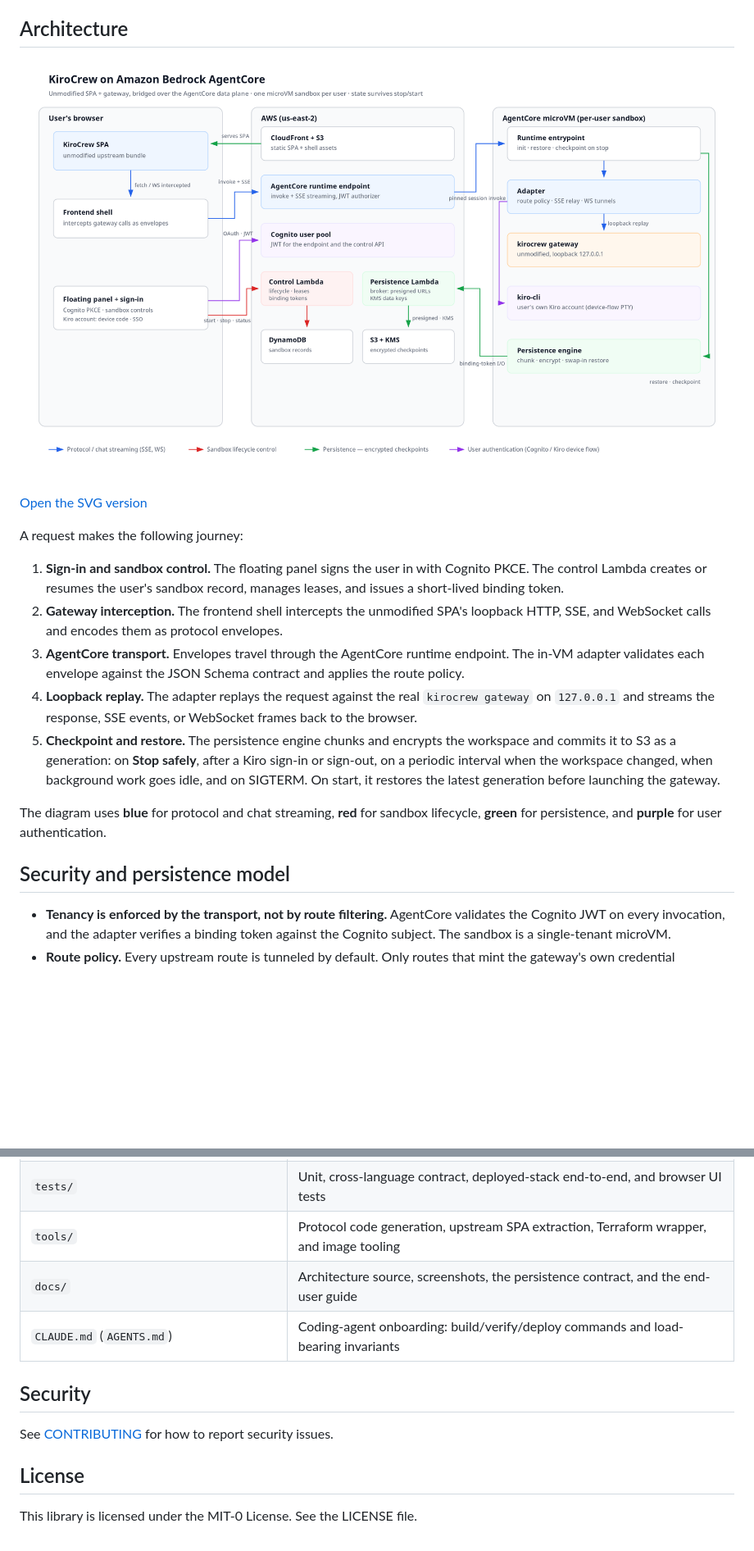
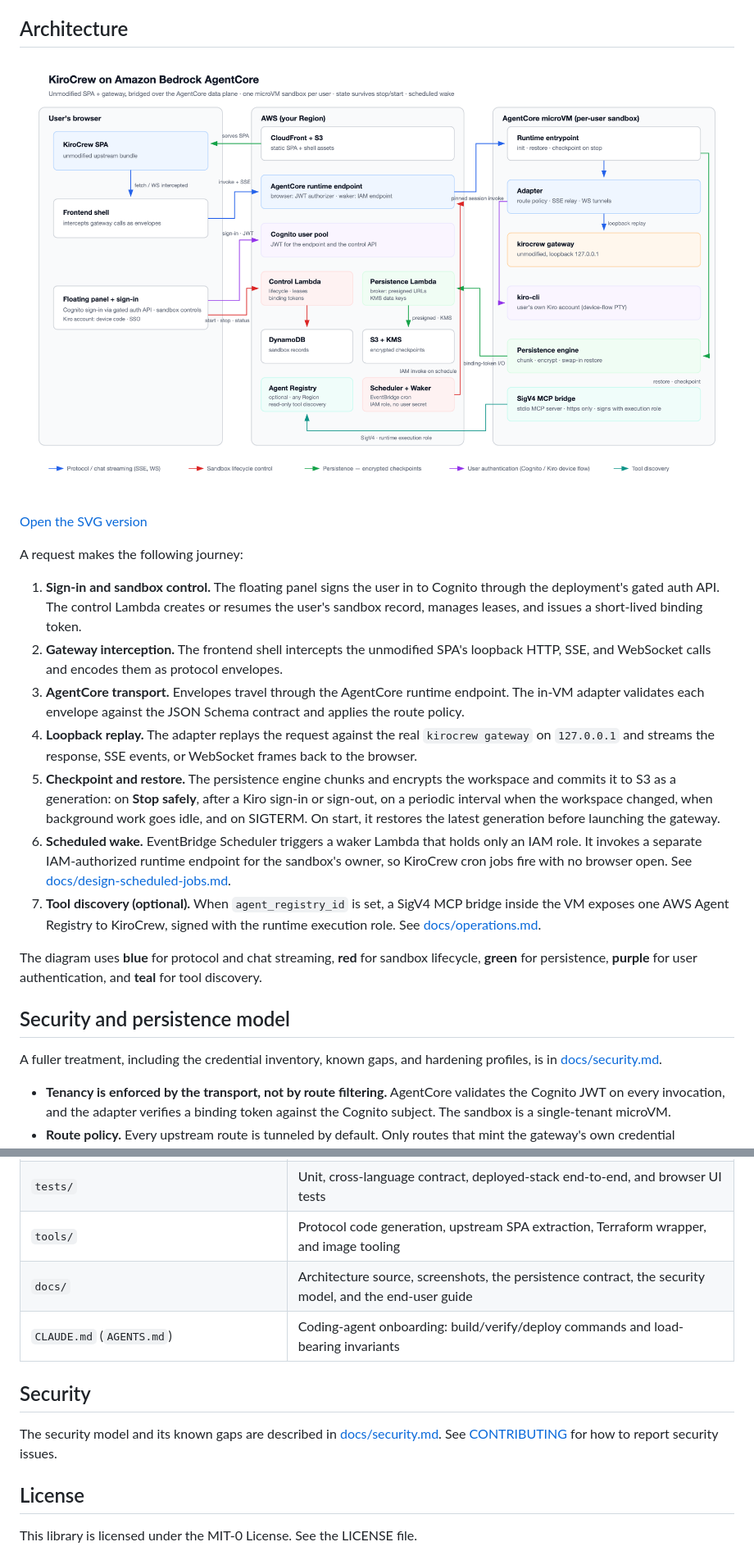
Before and after one commit to aws-samples/sample-host-kirocrew-on-amazon-bedrock-agentcore, a Markdown page: README.md, 2 parts joined by grey strips. Shown at 82% size. Rendered like a GitHub page; pictures changed too: docs/architecture.png; blank space fills up the shorter version.

```diff
--- a/README.md
+++ b/README.md
@@ -72,8 +72,8 @@ At a glance:
 
 A request makes the following journey:
 
-1. **Sign-in and sandbox control.** The floating panel signs the user in with Cognito
-   PKCE. The control Lambda creates or resumes the user's sandbox record, manages
+1. **Sign-in and sandbox control.** The floating panel signs the user in to Cognito
+   through the deployment's gated auth API. The control Lambda creates or resumes the user's sandbox record, manages
    leases, and issues a short-lived binding token.
 2. **Gateway interception.** The frontend shell intercepts the unmodified SPA's
    loopback HTTP, SSE, and WebSocket calls and encodes them as protocol envelopes.
@@ -88,11 +88,22 @@ A request makes the following journey:
    sign-in or sign-out, on a periodic interval when the workspace changed, when
    background work goes idle, and on SIGTERM. On start, it restores the latest
    generation before launching the gateway.
+6. **Scheduled wake.** EventBridge Scheduler triggers a waker Lambda that holds
+   only an IAM role. It invokes a separate IAM-authorized runtime endpoint for
+   the sandbox's owner, so KiroCrew cron jobs fire with no browser open. See
+   [docs/design-scheduled-jobs.md](docs/design-scheduled-jobs.md).
+7. **Tool discovery (optional).** When `agent_registry_id` is set, a SigV4 MCP
+   bridge inside the VM exposes one AWS Agent Registry to KiroCrew, signed with
+   the runtime execution role. See [docs/operations.md](docs/operations.md).
 
 The diagram uses **blue** for protocol and chat streaming, **red** for sandbox
-lifecycle, **green** for persistence, and **purple** for user authentication.
+lifecycle, **green** for persistence, **purple** for user authentication, and
+**teal** for tool discovery.
 
 ## Security and persistence model
+
+A fuller treatment, including the credential inventory, known gaps, and
+hardening profiles, is in [docs/security.md](docs/security.md).
 
 - **Tenancy is enforced by the transport, not by route filtering.** AgentCore
   validates the Cognito JWT on every invocation, and the adapter verifies a binding
@@ -319,12 +331,14 @@ classified.
 | `contracts/` | JSON Schema, OpenAPI/AsyncAPI definitions, route policy, and upstream compatibility pins |
 | `tests/` | Unit, cross-language contract, deployed-stack end-to-end, and browser UI tests |
 | `tools/` | Protocol code generation, upstream SPA extraction, Terraform wrapper, and image tooling |
-| `docs/` | Architecture source, screenshots, the persistence contract, and the end-user guide |
+| `docs/` | Architecture source, screenshots, the persistence contract, the security model, and the end-user guide |
 | `CLAUDE.md` (`AGENTS.md`) | Coding-agent onboarding: build/verify/deploy commands and load-bearing invariants |
 
 ## Security
 
-See [CONTRIBUTING](CONTRIBUTING.md#security-issue-notifications) for how to report
+The security model and its known gaps are described in
+[docs/security.md](docs/security.md). See
+[CONTRIBUTING](CONTRIBUTING.md#security-issue-notifications) for how to report
 security issues.
 
 ## License
```
Also changed, not shown: other parts of README.md (+3 -2 lines), README.zh-CN.md (+14 -7 lines), docs/security.md (added, +125 -0 lines), docs/security.zh-CN.md (added, +97 -0 lines), 1 other file.
